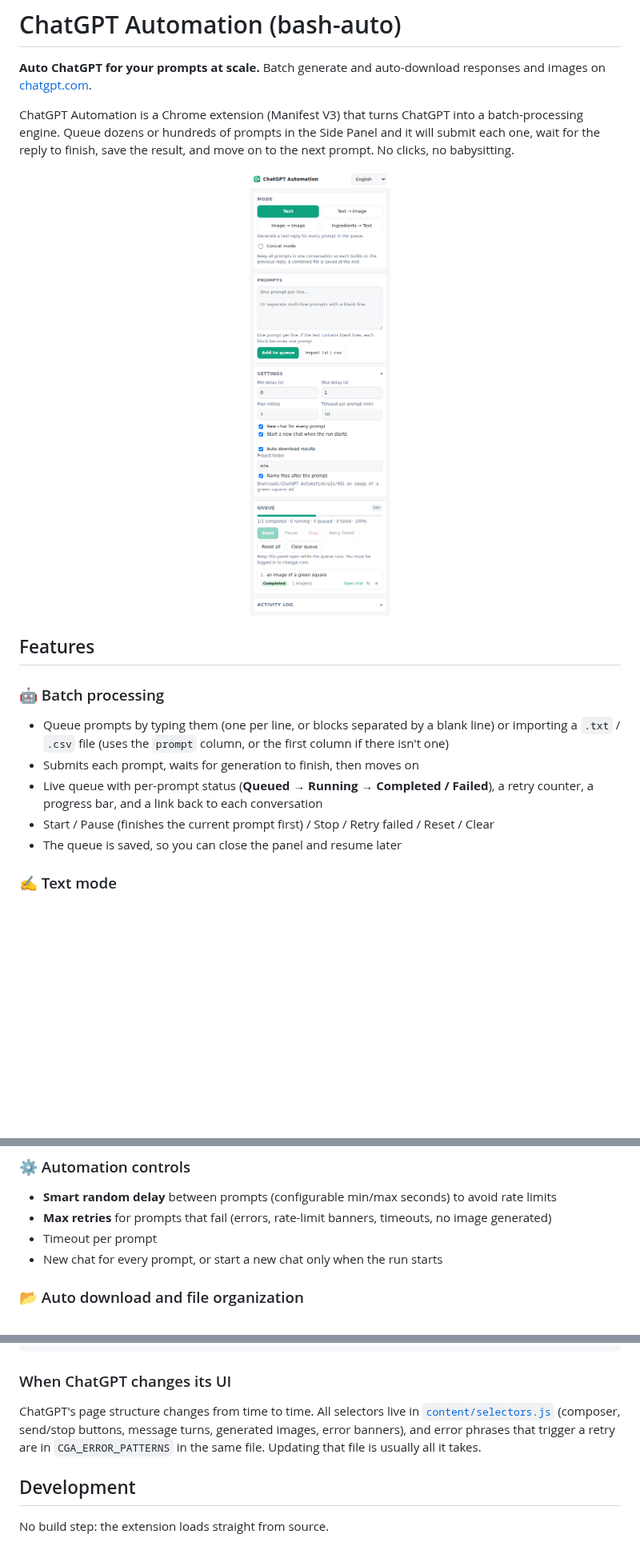
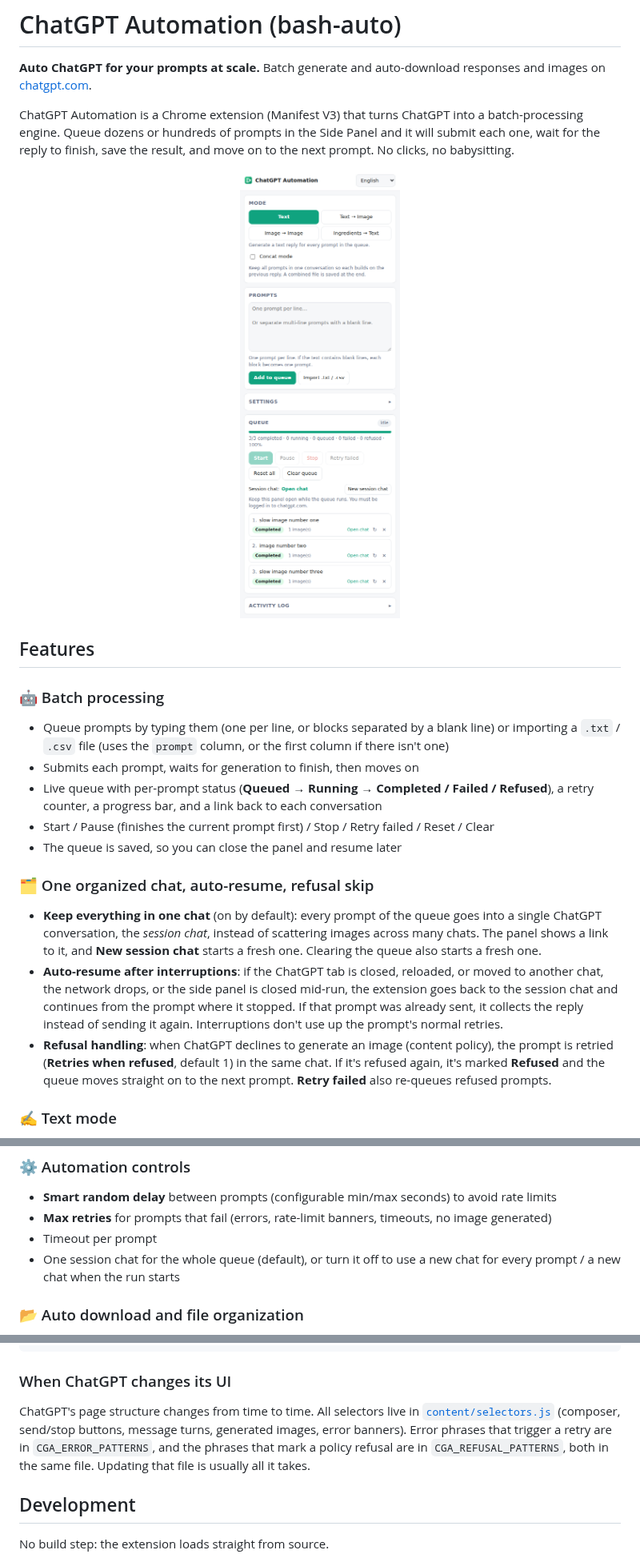
Before and after one commit to nimilol/bash-auto, a Markdown page: README.md, 3 parts joined by grey strips. Shown at 80% size. GitHub-like rendering; pictures changed too: docs/screenshot-panel.png; blank space fills up the shorter version.

````diff
--- a/README.md
+++ b/README.md
@@ -11,9 +11,14 @@ ChatGPT Automation is a Chrome extension (Manifest V3) that turns ChatGPT into a
 ### 🤖 Batch processing
 - Queue prompts by typing them (one per line, or blocks separated by a blank line) or importing a `.txt` / `.csv` file (uses the `prompt` column, or the first column if there isn't one)
 - Submits each prompt, waits for generation to finish, then moves on
-- Live queue with per-prompt status (**Queued → Running → Completed / Failed**), a retry counter, a progress bar, and a link back to each conversation
+- Live queue with per-prompt status (**Queued → Running → Completed / Failed / Refused**), a retry counter, a progress bar, and a link back to each conversation
 - Start / Pause (finishes the current prompt first) / Stop / Retry failed / Reset / Clear
 - The queue is saved, so you can close the panel and resume later
+
+### 🗂️ One organized chat, auto-resume, refusal skip
+- **Keep everything in one chat** (on by default): every prompt of the queue goes into a single ChatGPT conversation, the *session chat*, instead of scattering images across many chats. The panel shows a link to it, and **New session chat** starts a fresh one. Clearing the queue also starts a fresh one.
+- **Auto-resume after interruptions**: if the ChatGPT tab is closed, reloaded, or moved to another chat, the network drops, or the side panel is closed mid-run, the extension goes back to the session chat and continues from the prompt where it stopped. If that prompt was already sent, it collects the reply instead of sending it again. Interruptions don't use up the prompt's normal retries.
+- **Refusal handling**: when ChatGPT declines to generate an image (content policy), the prompt is retried (**Retries when refused**, default 1) in the same chat. If it's refused again, it's marked **Refused** and the queue moves straight on to the next prompt. **Retry failed** also re-queues refused prompts.
 
 ### ✍️ Text mode
 - One text reply per prompt, saved as a Markdown file (prompt + response)
@@ -35,7 +40,7 @@ ChatGPT Automation is a Chrome extension (Manifest V3) that turns ChatGPT into a
 - **Smart random delay** between prompts (configurable min/max seconds) to avoid rate limits
 - **Max retries** for prompts that fail (errors, rate-limit banners, timeouts, no image generated)
 - Timeout per prompt
-- New chat for every prompt, or start a new chat only when the run starts
+- One session chat for the whole queue (default), or turn it off to use a new chat for every prompt / a new chat when the run starts
 
 ### 📂 Auto download and file organization
 - Results are saved to `Downloads/ChatGPT-Automation/<project>/`
@@ -85,7 +90,7 @@ tests/                 Unit tests, static checks, Playwright end-to-end test + m
 ```
 
 ### When ChatGPT changes its UI
-ChatGPT's page structure changes from time to time. All selectors live in [`content/selectors.js`](content/selectors.js) (composer, send/stop buttons, message turns, generated images, error banners), and error phrases that trigger a retry are in `CGA_ERROR_PATTERNS` in the same file. Updating that file is usually all it takes.
+ChatGPT's page structure changes from time to time. All selectors live in [`content/selectors.js`](content/selectors.js) (composer, send/stop buttons, message turns, generated images, error banners). Error phrases that trigger a retry are in `CGA_ERROR_PATTERNS`, and the phrases that mark a policy refusal are in `CGA_REFUSAL_PATTERNS`, both in the same file. Updating that file is usually all it takes.
 
 ## Development
 
````
Also changed, not shown: 18 other files.
